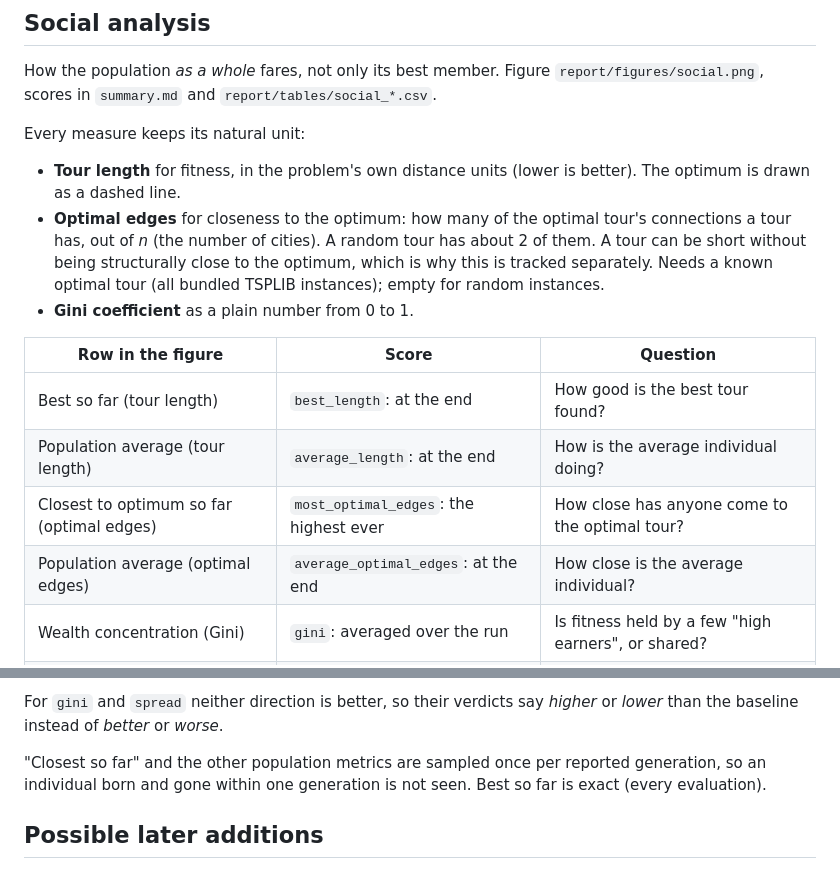
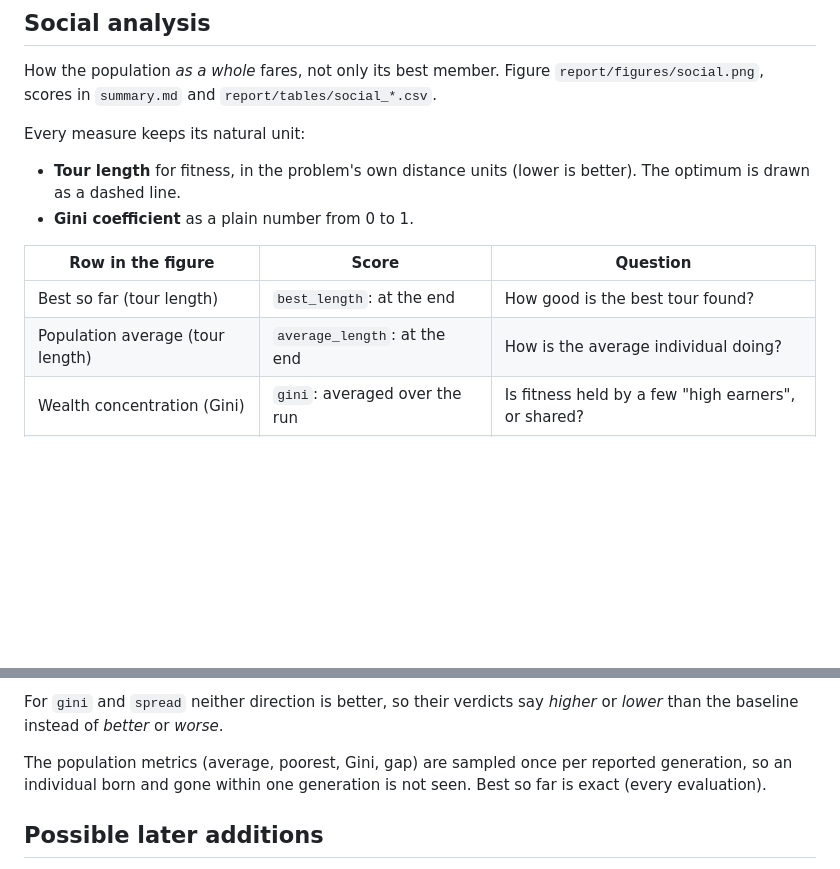
Before and after one commit to ordialascent/evosoc, a Markdown page: docs/metrics.md, 2 parts joined by grey strips. Rendered like a GitHub page; blank space fills up the shorter version.

```diff
--- a/docs/metrics.md
+++ b/docs/metrics.md
@@ -80,19 +80,12 @@ Every measure keeps its natural unit:
 
 * **Tour length** for fitness, in the problem's own distance units (lower is
   better). The optimum is drawn as a dashed line.
-* **Optimal edges** for closeness to the optimum: how many of the optimal
-  tour's connections a tour has, out of *n* (the number of cities). A random
-  tour has about 2 of them. A tour can be short without being structurally
-  close to the optimum, which is why this is tracked separately. Needs a known
-  optimal tour (all bundled TSPLIB instances); empty for random instances.
 * **Gini coefficient** as a plain number from 0 to 1.
 
 | Row in the figure | Score | Question |
 |---|---|---|
 | Best so far (tour length) | `best_length`: at the end | How good is the best tour found? |
 | Population average (tour length) | `average_length`: at the end | How is the average individual doing? |
-| Closest to optimum so far (optimal edges) | `most_optimal_edges`: the highest ever | How close has anyone come to the optimal tour? |
-| Population average (optimal edges) | `average_optimal_edges`: at the end | How close is the average individual? |
 | Wealth concentration (Gini) | `gini`: averaged over the run | Is fitness held by a few "high earners", or shared? |
 | Best–worst gap (tour length) | `spread`: averaged over the run | How far apart are the best and worst individual? |
 | Poorest individual (tour length) | `worst_length`: at the end | Where are the poorest hanging out? |
@@ -108,7 +101,7 @@ nothing.
 For `gini` and `spread` neither direction is better, so their verdicts say
 *higher* or *lower* than the baseline instead of *better* or *worse*.
 
-"Closest so far" and the other population metrics are sampled once per
+The population metrics (average, poorest, Gini, gap) are sampled once per
 reported generation, so an individual born and gone within one generation is
 not seen. Best so far is exact (every evaluation).
 
```
Also changed, not shown: docs/figures/baseline-social.png, 4 other files.
